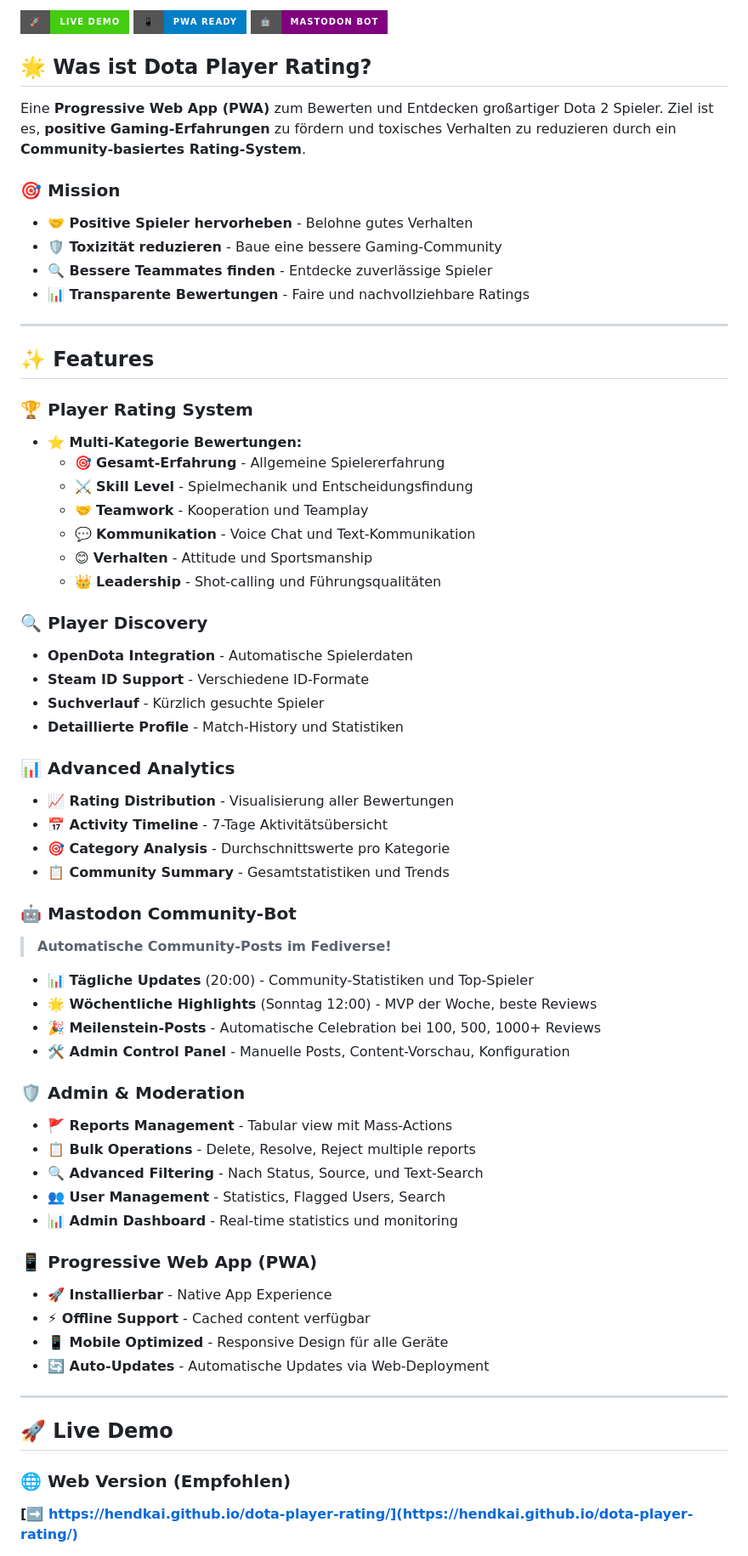
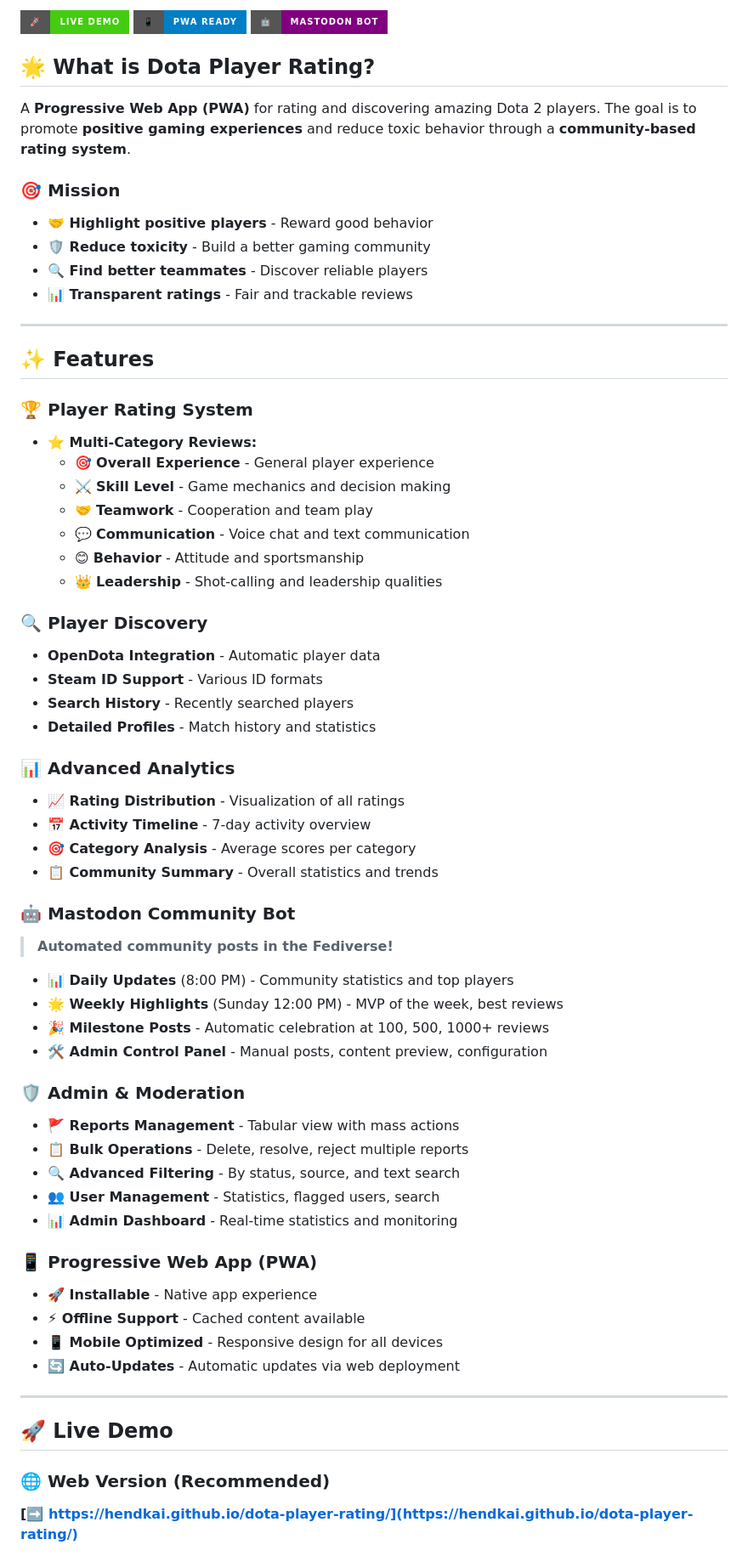
Before and after one commit to hendkai/dota-player-rating, a Markdown page: README.md, the part around the change printed below. Shown: that part at 85% size. GitHub-like rendering; badges without logos.

Commit message:
🇬🇧 Complete README English Translation - Full international accessibility - Remove all German content for global Dota 2 community - Keep all features and structure

```diff
--- a/README.md
+++ b/README.md
@@ -6,66 +6,66 @@
 [![PWA Ready](https://img.shields.io/badge/📱-PWA%20Ready-blue?style=for-the-badge)](https://hendkai.github.io/dota-player-rating/)
 [![Community Bot](https://img.shields.io/badge/🤖-Mastodon%20Bot-purple?style=for-the-badge)](https://hendkai.github.io/dota-player-rating/)
 
-## 🌟 **Was ist Dota Player Rating?**
+## 🌟 **What is Dota Player Rating?**
 
-Eine **Progressive Web App (PWA)** zum Bewerten und Entdecken großartiger Dota 2 Spieler. Ziel ist es, **positive Gaming-Erfahrungen** zu fördern und toxisches Verhalten zu reduzieren durch ein **Community-basiertes Rating-System**.
+A **Progressive Web App (PWA)** for rating and discovering amazing Dota 2 players. The goal is to promote **positive gaming experiences** and reduce toxic behavior through a **community-based rating system**.
 
 ### 🎯 **Mission**
-- **🤝 Positive Spieler hervorheben** - Belohne gutes Verhalten
-- **🛡️ Toxizität reduzieren** - Baue eine bessere Gaming-Community
-- **🔍 Bessere Teammates finden** - Entdecke zuverlässige Spieler
-- **📊 Transparente Bewertungen** - Faire und nachvollziehbare Ratings
+- **🤝 Highlight positive players** - Reward good behavior
+- **🛡️ Reduce toxicity** - Build a better gaming community
+- **🔍 Find better teammates** - Discover reliable players
+- **📊 Transparent ratings** - Fair and trackable reviews
 
 ---
 
 ## ✨ **Features**
 
 ### 🏆 **Player Rating System**
-- **⭐ Multi-Kategorie Bewertungen:**
-  - 🎯 **Gesamt-Erfahrung** - Allgemeine Spielererfahrung
-  - ⚔️ **Skill Level** - Spielmechanik und Entscheidungsfindung
-  - 🤝 **Teamwork** - Kooperation und Teamplay
-  - 💬 **Kommunikation** - Voice Chat und Text-Kommunikation
-  - 😊 **Verhalten** - Attitude und Sportsmanship
-  - 👑 **Leadership** - Shot-calling und Führungsqualitäten
+- **⭐ Multi-Category Reviews:**
+  - 🎯 **Overall Experience** - General player experience
+  - ⚔️ **Skill Level** - Game mechanics and decision making
+  - 🤝 **Teamwork** - Cooperation and team play
+  - 💬 **Communication** - Voice chat and text communication
+  - 😊 **Behavior** - Attitude and sportsmanship
+  - 👑 **Leadership** - Shot-calling and leadership qualities
 
 ### 🔍 **Player Discovery**
-- **OpenDota Integration** - Automatische Spielerdaten
-- **Steam ID Support** - Verschiedene ID-Formate
-- **Suchverlauf** - Kürzlich gesuchte Spieler
-- **Detaillierte Profile** - Match-History und Statistiken
+- **OpenDota Integration** - Automatic player data
+- **Steam ID Support** - Various ID formats
+- **Search History** - Recently searched players
+- **Detailed Profiles** - Match history and statistics
 
 ### 📊 **Advanced Analytics**
-- **📈 Rating Distribution** - Visualisierung aller Bewertungen
-- **📅 Activity Timeline** - 7-Tage Aktivitätsübersicht
-- **🎯 Category Analysis** - Durchschnittswerte pro Kategorie
-- **📋 Community Summary** - Gesamtstatistiken und Trends
+- **📈 Rating Distribution** - Visualization of all ratings
+- **📅 Activity Timeline** - 7-day activity overview
+- **🎯 Category Analysis** - Average scores per category
+- **📋 Community Summary** - Overall statistics and trends
 
-### 🤖 **Mastodon Community-Bot**
-> **Automatische Community-Posts im Fediverse!**
+### 🤖 **Mastodon Community Bot**
+> **Automated community posts in the Fediverse!**
 
-- **📊 Tägliche Updates** (20:00) - Community-Statistiken und Top-Spieler
-- **🌟 Wöchentliche Highlights** (Sonntag 12:00) - MVP der Woche, beste Reviews
-- **🎉 Meilenstein-Posts** - Automatische Celebration bei 100, 500, 1000+ Reviews
-- **🛠️ Admin Control Panel** - Manuelle Posts, Content-Vorschau, Konfiguration
+- **📊 Daily Updates** (8:00 PM) - Community statistics and top players
+- **🌟 Weekly Highlights** (Sunday 12:00 PM) - MVP of the week, best reviews
+- **🎉 Milestone Posts** - Automatic celebration at 100, 500, 1000+ reviews
+- **🛠️ Admin Control Panel** - Manual posts, content preview, configuration
 
 ### 🛡️ **Admin & Moderation**
-- **🚩 Reports Management** - Tabular view mit Mass-Actions
-- **📋 Bulk Operations** - Delete, Resolve, Reject multiple reports
-- **🔍 Advanced Filtering** - Nach Status, Source, und Text-Search
-- **👥 User Management** - Statistics, Flagged Users, Search
-- **📊 Admin Dashboard** - Real-time statistics und monitoring
+- **🚩 Reports Management** - Tabular view with mass actions
+- **📋 Bulk Operations** - Delete, resolve, reject multiple reports
+- **🔍 Advanced Filtering** - By status, source, and text search
+- **👥 User Management** - Statistics, flagged users, search
+- **📊 Admin Dashboard** - Real-time statistics and monitoring
 
 ### 📱 **Progressive Web App (PWA)**
-- **🚀 Installierbar** - Native App Experience
-- **⚡ Offline Support** - Cached content verfügbar
-- **📱 Mobile Optimized** - Responsive Design für alle Geräte
-- **🔄 Auto-Updates** - Automatische Updates via Web-Deployment
+- **🚀 Installable** - Native app experience
+- **⚡ Offline Support** - Cached content available
+- **📱 Mobile Optimized** - Responsive design for all devices
+- **🔄 Auto-Updates** - Automatic updates via web deployment
 
 ---
 
 ## 🚀 **Live Demo**
 
-### 🌐 **Web Version (Empfohlen)**
+### 🌐 **Web Version (Recommended)**
 **[➡️ https://hendkai.github.io/dota-player-rating/](https://hendkai.github.io/dota-player-rating/)**
 
```
Also changed, not shown: other parts of README.md (+46 -46 lines).
